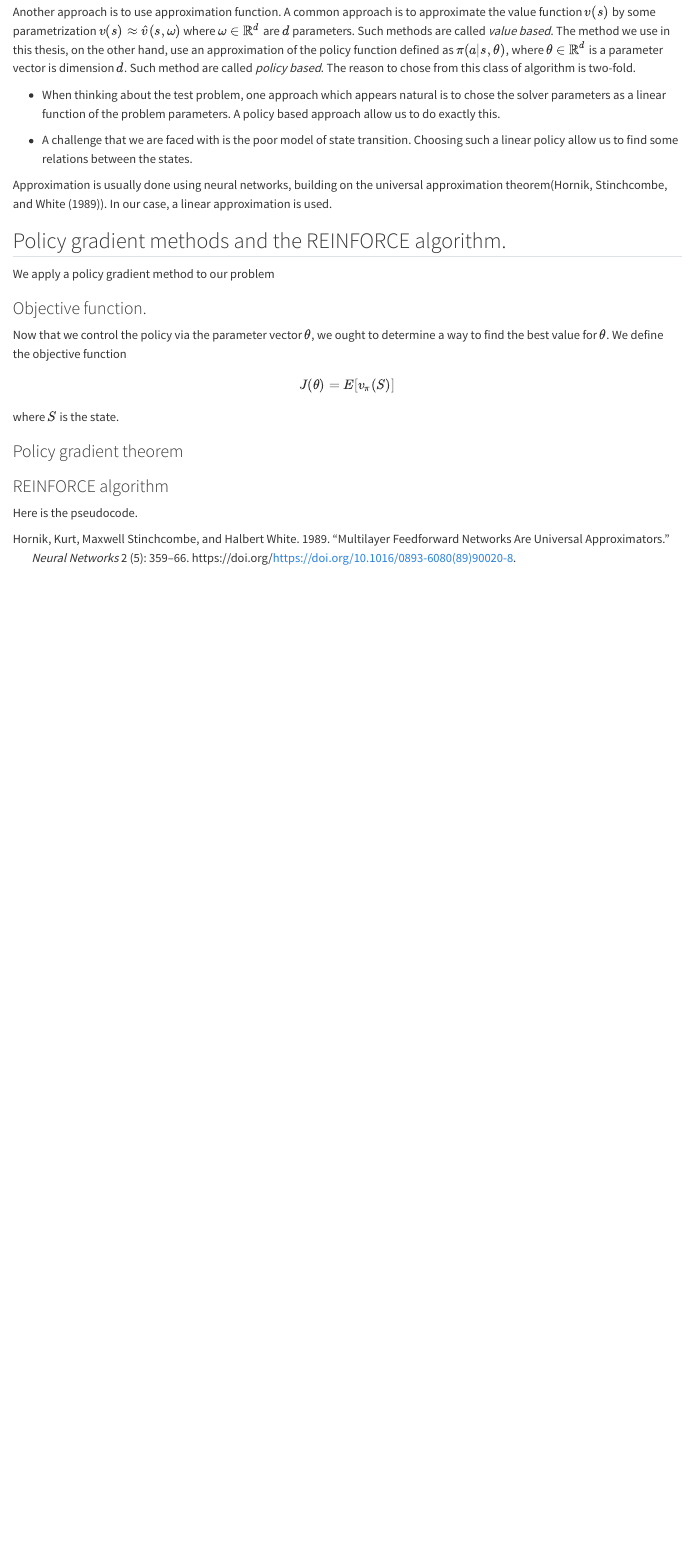
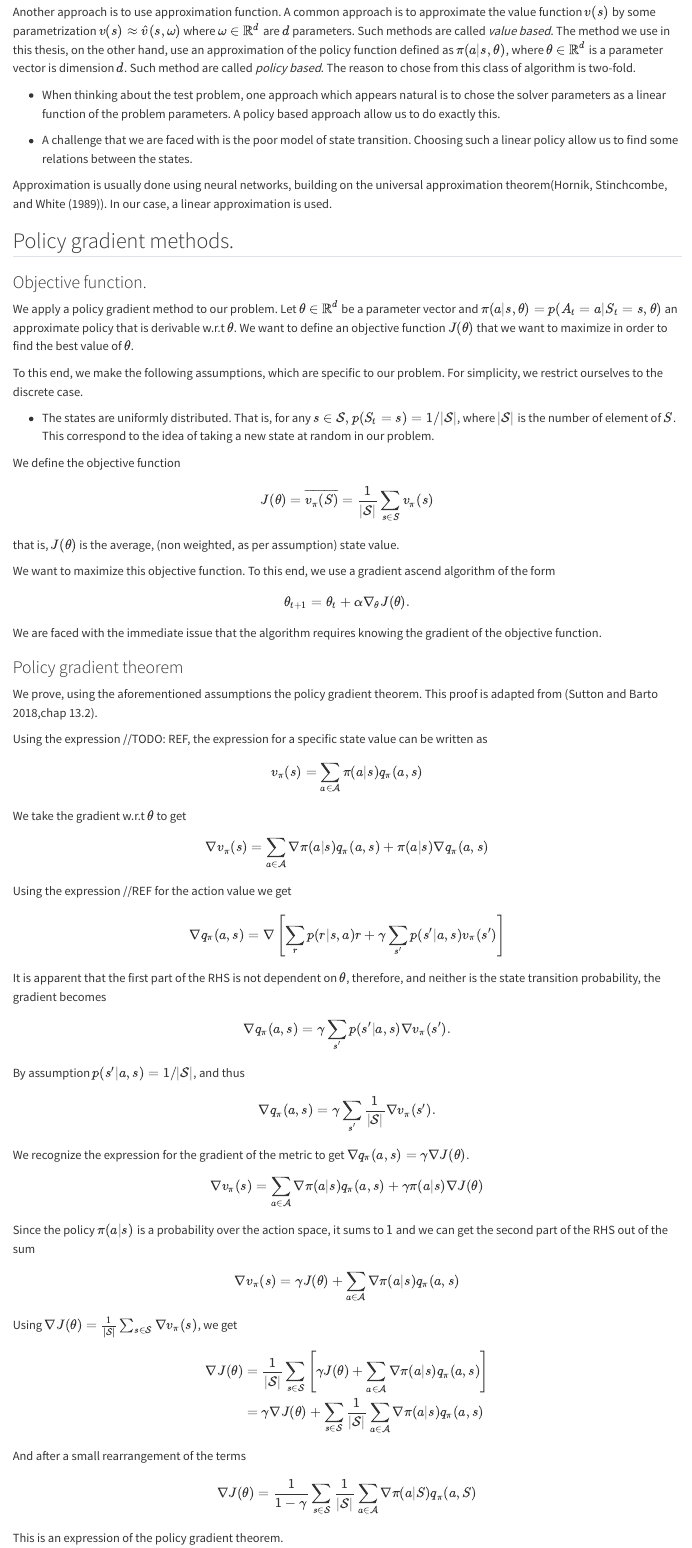
Before and after one commit to MelanieInky/ThesisBook, a Quarto document (policyGradient.qmd): the page in a window 1100 px wide, from 2150 px down. Rendered offline with R 4.5, knitr and Pandoc in place of Quarto, with nearby package versions.

Commit message:
Policy gradient proved

```diff
--- a/policyGradient.qmd
+++ b/policyGradient.qmd
@@ -101,21 +101,95 @@ Approximation is usually done using neural networks, building on the universal a
 
 :::
 
-## Policy gradient methods and the REINFORCE algorithm.
+## Policy gradient methods.
 
-We apply a policy gradient method to our problem
+
+
 
 ### Objective function.
 
-Now that we control the policy via the parameter vector $\theta$, we ought to determine a way to find the best value for $\theta$. We define the objective function
+We apply a policy gradient method to our problem. Let $\theta \in \mathbb{R}^d$ be a parameter vector and $\pi(a|s,\theta) = p(A_t = a | S_t = s , \theta)$ an approximate policy that is derivable w.r.t $\theta$. We want to define an objective function $J(\theta)$ that we want to maximize in order to find the best value of $\theta$.
+
+ To this end, we make the following assumptions, which are specific to our problem. For simplicity, we restrict ourselves to the discrete case.
+
+- The states are uniformly distributed. That is, for any $s\in\mathcal{S}, p(S_t = s) = 1 / |\mathcal{S}|$, where $|\mathcal{S}|$ is the number of element of $S$. This correspond to the idea of taking a new state at random in our problem.
+
+We define the objective function
 
 $$
-J(\theta) = E[v_\pi(S)]
+J(\theta) = \overline{v_\pi(S)} = \frac{1}{|\mathcal{S}|}\sum_{s\in S}v_\pi(s)
 $$
 
-where $S$ is the state.
+that is, $J(\theta)$ is the average, (non weighted, as per assumption) state value.
+
+We want to maximize this objective function. To this end, we use a gradient ascend algorithm of the form
+
+$$
+\theta_{t+1} = \theta_t + \alpha \nabla_\theta J(\theta).
+$$
+
+We are faced with the immediate issue that the algorithm requires knowing the gradient of the objective function.
 
 ### Policy gradient theorem
+
+We prove, using the aforementioned assumptions the policy gradient theorem. This proof is adapted from [@Sutton1998,chap 13.2].
+
+Using the expression //TODO: REF, the expression for a specific state value can be written as
+
+$$
+v_\pi(s) = \sum_{a\in\mathcal{A}}\pi(a|s)q_\pi(a,s)
+$$
+
+We take the gradient w.r.t $\theta$ to get
+$$
+\nabla v_\pi(s) = \sum_{a\in\mathcal{A}}\nabla\pi(a|s)q_\pi(a,s) + \pi(a|s)\nabla q_\pi(a,s)
+$$
+
+Using the expression //REF for the action value we get
+
+$$
+\nabla q_\pi(a,s) = \nabla \left[ \sum_{r}p(r|s,a)r + \gamma\sum_{s'}p(s'|a,s)v_\pi(s')\right]
+$$
+
+It is apparent that the first part of the RHS is not dependent on $\theta$, therefore, and neither is the state transition probability, the gradient becomes
+
+$$
+\nabla q_\pi(a,s) =  \gamma\sum_{s'}p(s'|a,s)\nabla v_\pi(s').
+$$
+
+By assumption $p(s'|a,s) = 1/|\mathcal{S}|$, and thus
+
+$$
+\nabla q_\pi(a,s) =  \gamma\sum_{s'}\frac{1}{|\mathcal{S}|}\nabla v_\pi(s').
+$$
+
+We recognize the expression for the gradient of the metric to get $\nabla q_\pi(a,s) = \gamma \nabla J(\theta)$.
+$$
+\nabla v_\pi(s) = \sum_{a\in\mathcal{A}}\nabla\pi(a|s)q_\pi(a,s) + \gamma\pi(a|s)\nabla J(\theta)
+$$
+
+Since the policy $\pi(a|s)$ is a probability over the action space, it sums to $1$ and we can get the second part of the RHS out of the sum
+
+$$
+\nabla v_\pi(s) = \gamma J(\theta) + \sum_{a\in\mathcal{A}}\nabla\pi(a|s)q_\pi(a,s)
+$$
+
+Using $\nabla J(\theta) = \frac{1}{|\mathcal{S}|}\sum_{s\in\mathcal{S}}\nabla v_\pi(s)$, we get
+
+
+\begin{align}
+\nabla J(\theta) &= \frac{1}{|\mathcal{S}|}\sum_{s\in\mathcal{S}}\left[\gamma J(\theta) + \sum_{a\in\mathcal{A}}\nabla\pi(a|s)q_\pi(a,s)\right] \\
+&= \gamma \nabla J(\theta) + \sum_{s\in\mathcal{S}}\frac{1}{|\mathcal{S}|}\sum_{a\in\mathcal{A}}\nabla\pi(a|s)q_\pi(a,s)
+\end{align}
+
+
+And after a small rearrangement of the terms
+
+$$
+\nabla J(\theta) = \frac{1}{1-\gamma}\sum_{s\in \mathcal{S}}\frac{1}{|\mathcal{S}|}\sum_{a\in\mathcal{A}}\nabla\pi(a|S)q_\pi(a,S)
+$$
+
+This is an expression of the policy gradient theorem.
 
 ### REINFORCE algorithm
 
```
Also changed, not shown: docs/search.json (deleted), experiment_files/figure-pdf/cell-2-output-1.pdf (deleted), experiment_files/figure-pdf/cell-3-output-1.pdf (deleted), reinforcementBasic_files/figure-html/cell-2-output-1.jpeg (renamed from reinforcementBasic_files/figure-pdf/cell-2-output-1.jpeg), testEqIntro_files/figure-pdf/cell-2-output-1.pdf (deleted), testEqIntro_files/figure-pdf/cell-3-output-1.pdf (deleted), 55 other files.
